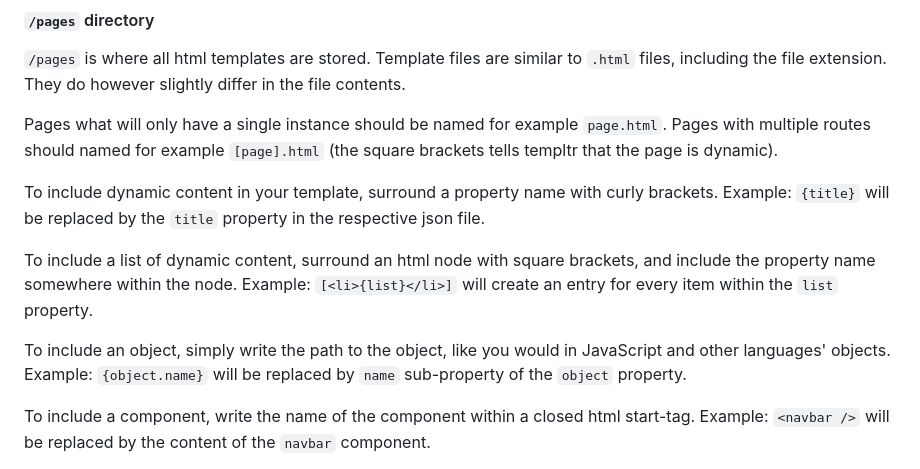
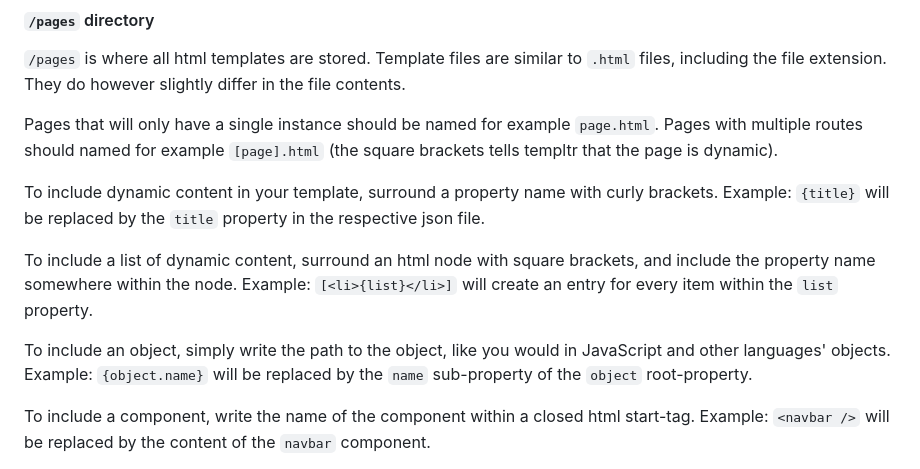
Before and after one commit to saile515/templtr, a Markdown page: README.md, the part around the change. GitHub-like rendering.

Commit message:
Fixed typos and grammatical errors in README

```diff
--- a/README.md
+++ b/README.md
@@ -28,7 +28,7 @@ Run `templtr init` in the project root to create a templtr project.
 #### `/pages` directory
 `/pages` is where all html templates are stored. Template files are similar to `.html` files, including the file extension. They do however slightly differ in the file contents.
 
-Pages what will only have a single instance should be named for example `page.html`. Pages with multiple routes should named for example `[page].html` (the square brackets tells templtr that the page is dynamic).
+Pages that will only have a single instance should be named for example `page.html`. Pages with multiple routes should named for example `[page].html` (the square brackets tells templtr that the page is dynamic).
 
 To include dynamic content in your template, surround a property name with curly brackets.
 Example:
@@ -40,7 +40,7 @@ Example:
 
 To include an object, simply write the path to the object, like you would in JavaScript and other languages' objects.
 Example:
-`{object.name}` will be replaced by `name` sub-property of the `object` property.
+`{object.name}` will be replaced by the `name` sub-property of the `object` root-property.
 
 To include a component, write the name of the component within a closed html start-tag.
 Example:
```
